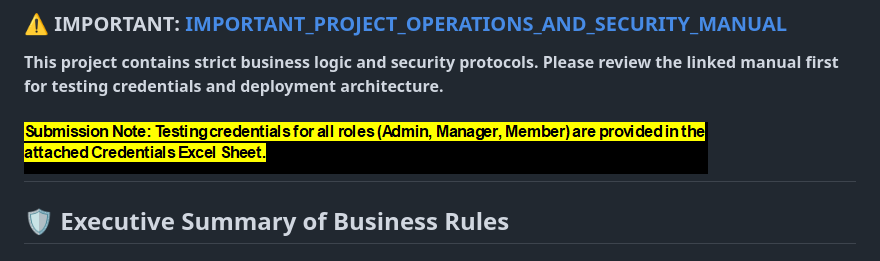
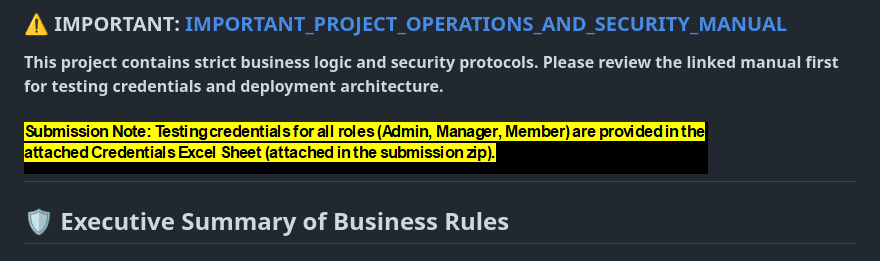
Before and after one commit to Tanvi-Bagwe/project-management-django, a Markdown page: README.md, the part around the change. Drawn GitHub-style; pictures changed too: img_3.png (added).

```diff
--- a/README.md
+++ b/README.md
@@ -7,7 +7,7 @@
 **This project contains strict business logic and security protocols. Please review the linked manual first for testing
 credentials and deployment architecture.**
 
-![img_1.png](img_1.png)
+![img_3.png](img_3.png)
 ---
 
 ## 🛡️ Executive Summary of Business Rules
```
